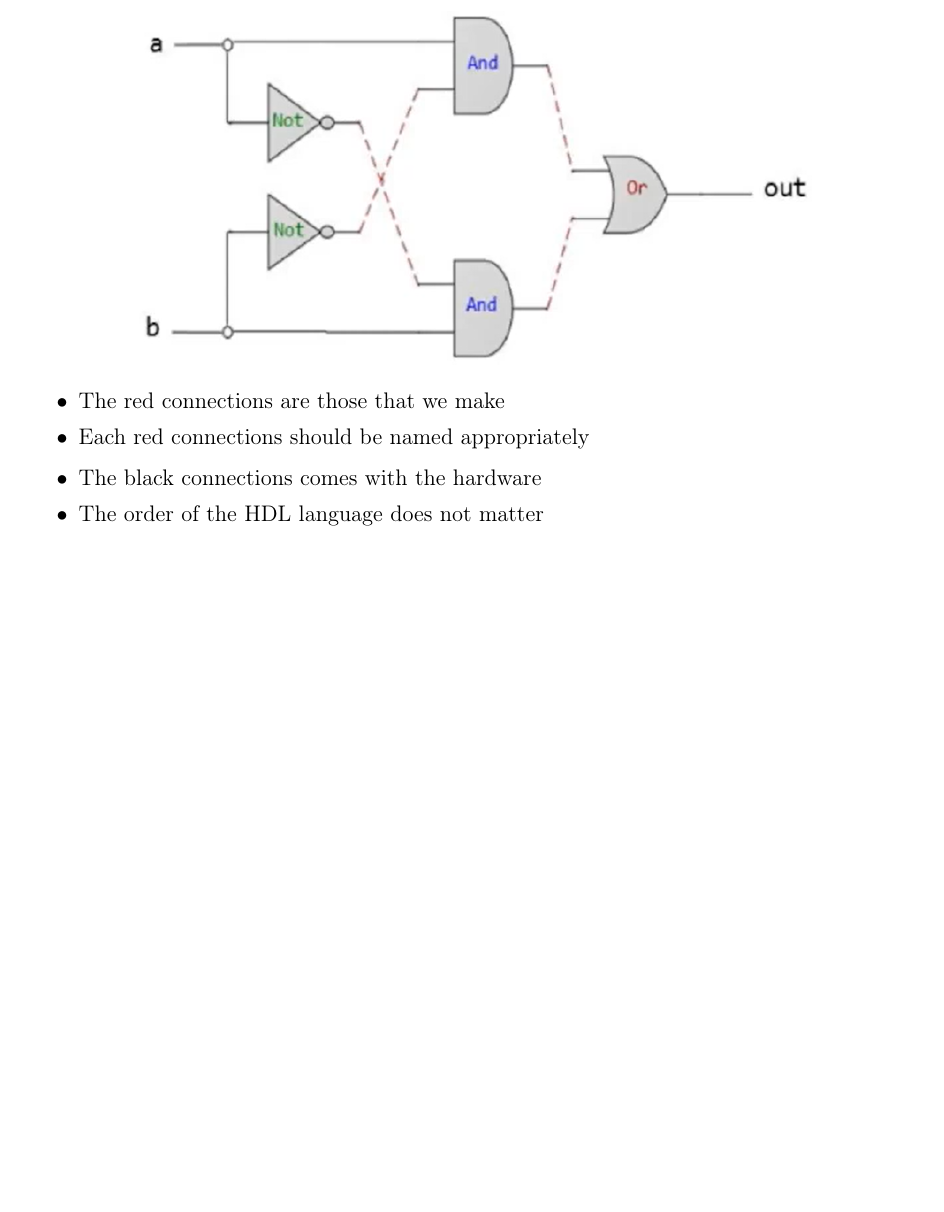
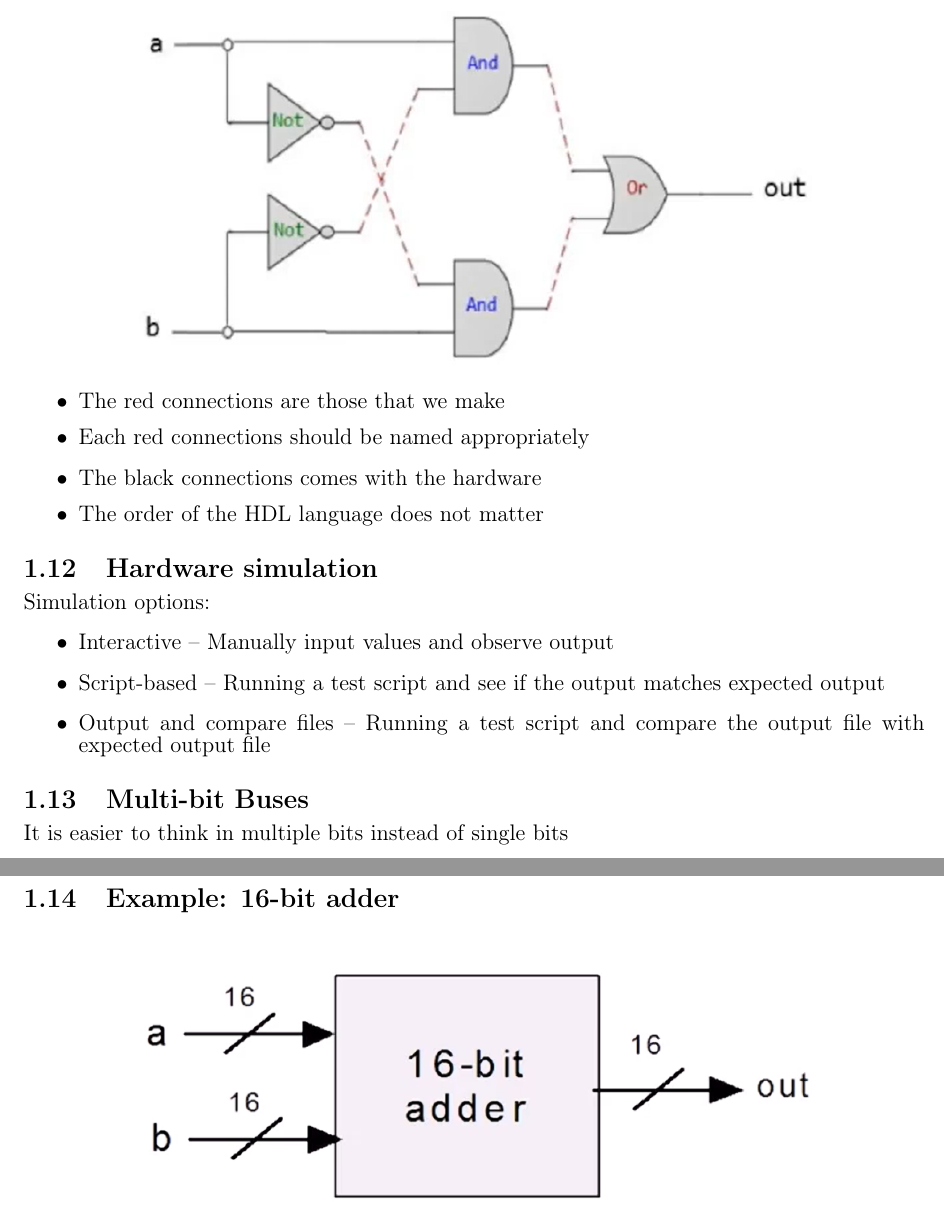
Before and after one commit to YunshanLuo/KTHAnteckningar, a LaTeX document (EP1200Datasys/main.tex): part of page 4 of 4 before the commit and two parts of pages 4 and 5 of 5 after it, the two joined at a grey line, cut so that both start at the same text, the shorter picture padded with empty space. Compiled offline with pdfLaTeX.

Commit message:
ready to do project 1

```diff
--- a/EP1200Datasys/main.tex
+++ b/EP1200Datasys/main.tex
@@ -151,7 +151,22 @@ $$\text{(a and NOT(b)) or (b and NOT(a)) = a XOR b}$$
     \item The order of the HDL language does not matter
 \end{itemize}
 
+\subsection{Hardware simulation}
+Simulation options:
+\begin{itemize}
+    \item Interactive -- Manually input values and observe output
+    \item Script-based -- Running a test script and see if the output matches expected output
+    \item Output and compare files -- Running a test script and compare the output file with expected output file
+\end{itemize}
 
+\subsection{Multi-bit Buses}
+It is easier to think in multiple bits instead of single bits
+
+\subsection{Example: 16-bit adder}
+\begin{figure}[H]
+    \centering
+    \includegraphics[width=0.75\textwidth]{adder.png}
+\end{figure}
 
 
 
```
Also changed, not shown: EP1200Datasys/adder.png (added).
